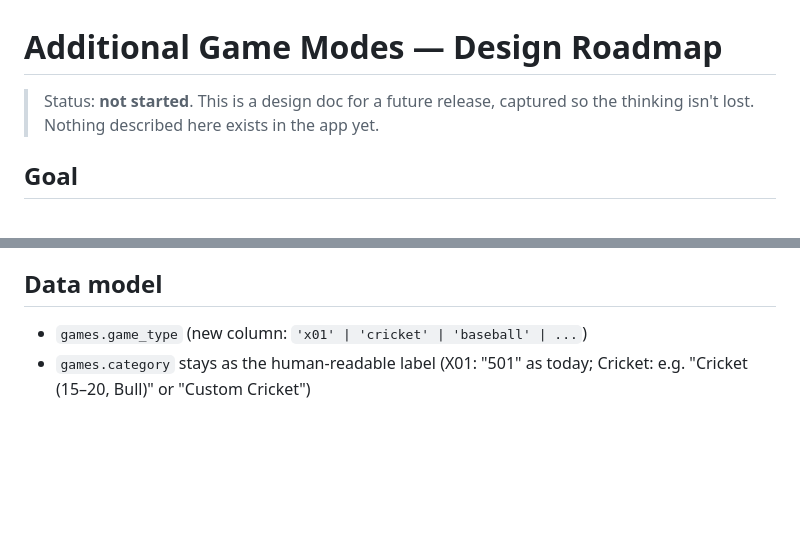
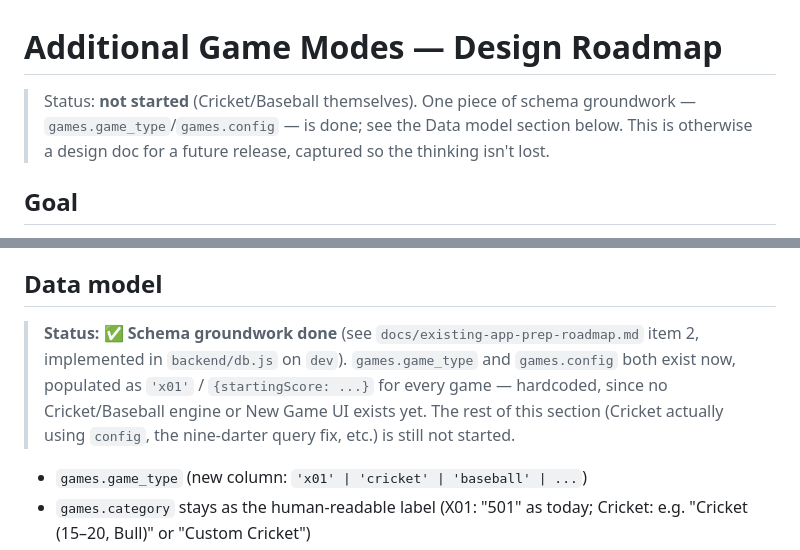
Before and after one commit to brownbe1992/oche, a Markdown page: docs/game-modes-roadmap.md, 2 parts joined by grey strips. GitHub-like rendering; blank space fills up the shorter version.

```diff
--- a/docs/game-modes-roadmap.md
+++ b/docs/game-modes-roadmap.md
@@ -1,7 +1,9 @@
 # Additional Game Modes — Design Roadmap
 
-> Status: **not started**. This is a design doc for a future release, captured so the
-> thinking isn't lost. Nothing described here exists in the app yet.
+> Status: **not started** (Cricket/Baseball themselves). One piece of schema
+> groundwork — `games.game_type`/`games.config` — is done; see the Data model
+> section below. This is otherwise a design doc for a future release, captured so
+> the thinking isn't lost.
 
 ## Goal
 
@@ -71,6 +73,13 @@ changing X01 behavior at all* — proving the abstraction is sound before Cricke
 depends on it.
 
 ## Data model
+
+> **Status: ✅ Schema groundwork done** (see `docs/existing-app-prep-roadmap.md`
+> item 2, implemented in `backend/db.js` on `dev`). `games.game_type` and
+> `games.config` both exist now, populated as `'x01'` / `{startingScore: ...}` for
+> every game — hardcoded, since no Cricket/Baseball engine or New Game UI exists
+> yet. The rest of this section (Cricket actually using `config`, the nine-darter
+> query fix, etc.) is still not started.
 
 - `games.game_type` (new column: `'x01' | 'cricket' | 'baseball' | ...`)
 - `games.category` stays as the human-readable label (X01: "501" as today; Cricket:
```
Also changed, not shown: docs/existing-app-prep-roadmap.md (+10 -3 lines).
